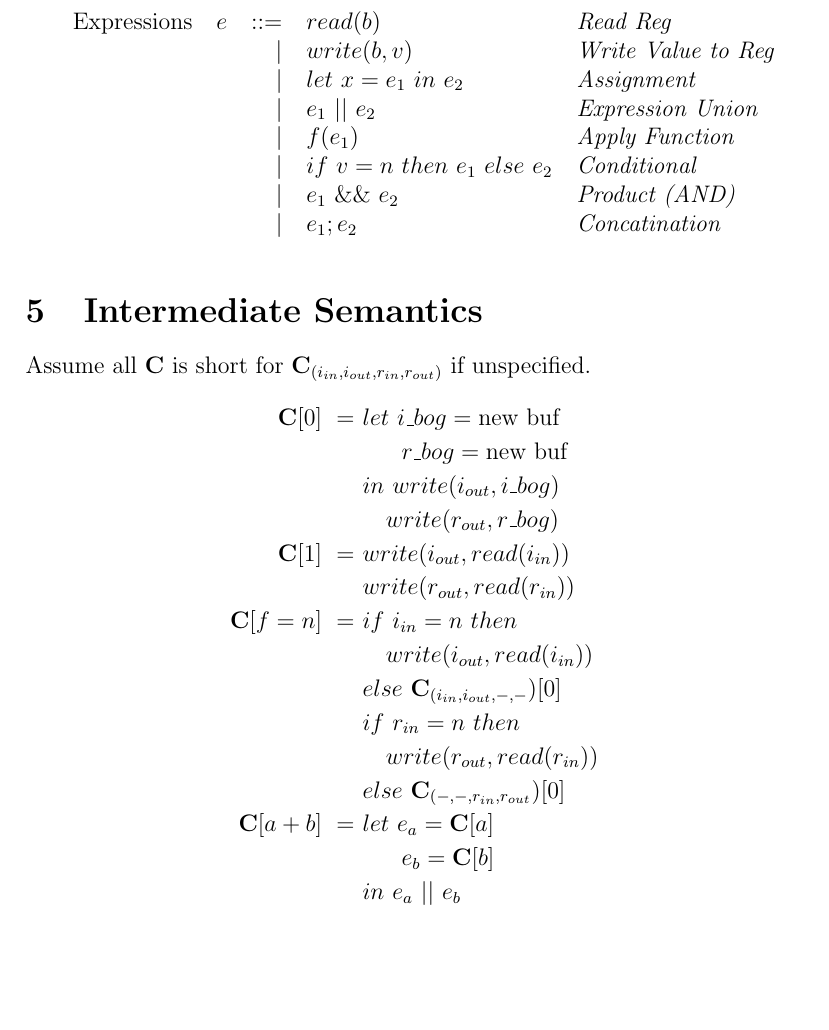
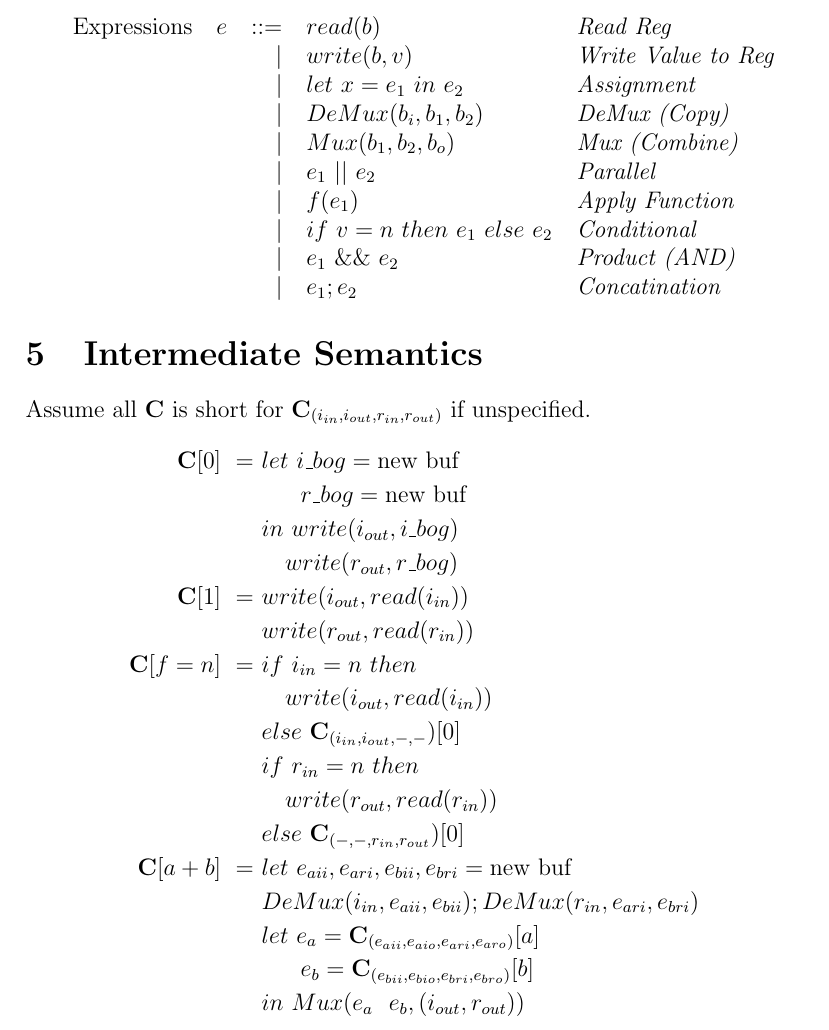
Before and after one commit to 16seftos/Hardware_KAT, a LaTeX document (Language.tex): part of page 8 of 9, cut so that both start at the same text, the shorter picture padded with empty space. Compiled offline with pdfLaTeX.

Commit message:
Added DeMux and Mux and began implementing them for the a + b operator.

```diff
--- a/Language.tex
+++ b/Language.tex
@@ -707,16 +704,27 @@ Note, proofs after this area are unverified with the most recent setup of the la
 
     %Predicates table
     \begin{tabular}{l c r l l}
-       Expressions  & $e$    & $::=$  & $read(b)$       & \textit{Read Reg}        \\
-                    &        & $\mid$ & $write(b,v)$    & \textit{Write Value to Reg}     \\
-                    &        & $\mid$ & $let\ x = e_1\ in\ e_2$ & \textit{Assignment}        \\
-                    &        & $\mid$ & $e_1\ ||\ e_2$    & \textit{Expression Union}        \\
-                    &        & $\mid$ & $f(e_1)$        & \textit{Apply Function} \\
-                    &        & $\mid$ & $if\ v = n\ then\ e_1\ else\ e_2$            & \textit{Conditional} \\
-                    %
-                    &        & $\mid$ & $e_1\ \&\&\ e_2$            & \textit{Product (AND)}\\
-                    &        & $\mid$ & $e_1 ; e_2$            & \textit{Concatination}
-    \end{tabular}\\
+       Expressions  & $e$    & $::=$  & $read(b)$
+                             & \textit{Read Reg}\\
+                    &        & $\mid$ & $write(b,v)$
+                             & \textit{Write Value to Reg}\\
+                    &        & $\mid$ & $let\ x = e_1\ in\ e_2$
+                             & \textit{Assignment}\\
+                    &        & $\mid$ & $DeMux(b_i, b_1, b_2)$
+                             & \textit{DeMux (Copy)}\\
+                    &        & $\mid$ & $Mux(b_1, b_2, b_o)$
+                             & \textit{Mux (Combine)}\\
+                    &        & $\mid$ & $e_1\ ||\ e_2$
+                             & \textit{Parallel}\\
+                    &        & $\mid$ & $f(e_1)$
+                             & \textit{Apply Function} \\
+                    &        & $\mid$ & $if\ v = n\ then\ e_1\ else\ e_2$
+                             & \textit{Conditional} \\
+                    &        & $\mid$ & $e_1\ \&\&\ e_2$
+                             & \textit{Product (AND)}\\
+                    &        & $\mid$ & $e_1 ; e_2$
+                             & \textit{Concatination}
+    \end{tabular}
 %%%%%%%%%%%%%%%%%%%%%%%%%%%%%%%%%%%%
 %%% END OF SECTION 4             %%%
 %%% SYNTAX INTERMEDIATE          %%%
@@ -758,9 +773,11 @@ Assume all $\mathbf{C}$ is short for $\mathbf{C}_{(i_{in},i_{out},r_{in},r_{out}
          %Predicate Addition
          \mathbf{C}[a + b]\
              =\ &
-             let\ e_a = \mathbf{C}[a]\\
-             &\quad\ \ e_b = \mathbf{C}[b]\\
-             &in\ e_a\ ||\ e_b\\
+             let\ e_{aii}, e_{ari}, e_{bii}, e_{bri} = \text{new buf}\\
+                &DeMux(i_{in}, e_{aii}, e_{bii}); DeMux(r_{in}, e_{ari}, e_{bri})\\
+             &let\ e_a = \mathbf{C}_{(e_{aii},e_{aio},e_{ari},e_{aro})}[a]\\
+             &\quad\ \ e_b = \mathbf{C}_{(e_{bii},e_{bio},e_{bri},e_{bro})}[b]\\
+             &in\ Mux(e_a\ \ e_b, (i_{out},r_{out}))\\
     \end{align*}
     \begin{align*}
          %Predicate Product
@@ -821,7 +835,7 @@ Assume all $\mathbf{C}$ is short for $\mathbf{C}_{(i_{in},i_{out},r_{in},r_{out}
              =\ &
              let\ e_p = \mathbf{C}[q]\\
              &\quad\ \ e_q = \mathbf{C}[q]\\
-             &in\ e_p\ ||\ e_q
+             &in\ Mux(e_p, e_q, (i_{out},r_{out}))
              \\
          %Policy Sequence
          \mathbf{C}[p \cdot q]\
```
Also changed, not shown: Language.tex (13 more changed lines).
